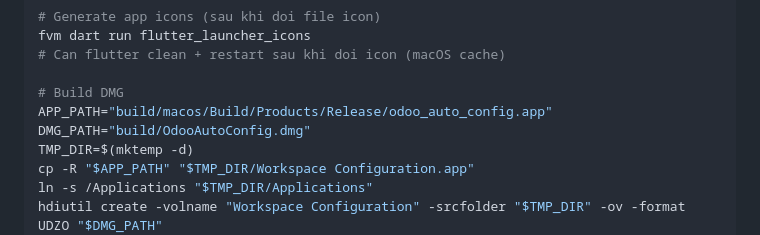
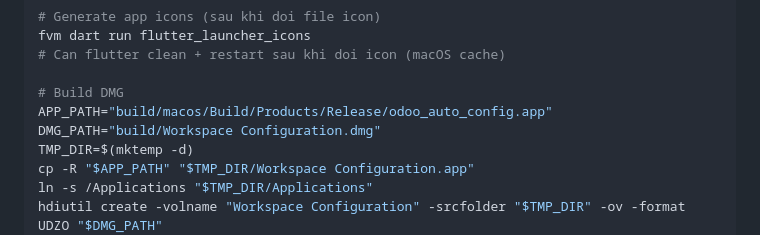
Before and after one commit to namchamvinhcuu/odoo_auto_config, a Markdown page: CLAUDE.md, the part around the change. Rendered like a GitHub page.

Commit message:
lưu CLAUDE.md để khi build .dmg thì tên app là "Workspace Configuration.dmg"

```diff
--- a/CLAUDE.md
+++ b/CLAUDE.md
@@ -156,7 +156,7 @@ fvm dart run flutter_launcher_icons
 
 # Build DMG
 APP_PATH="build/macos/Build/Products/Release/odoo_auto_config.app"
-DMG_PATH="build/OdooAutoConfig.dmg"
+DMG_PATH="build/Workspace Configuration.dmg"
 TMP_DIR=$(mktemp -d)
 cp -R "$APP_PATH" "$TMP_DIR/Workspace Configuration.app"
 ln -s /Applications "$TMP_DIR/Applications"
```
